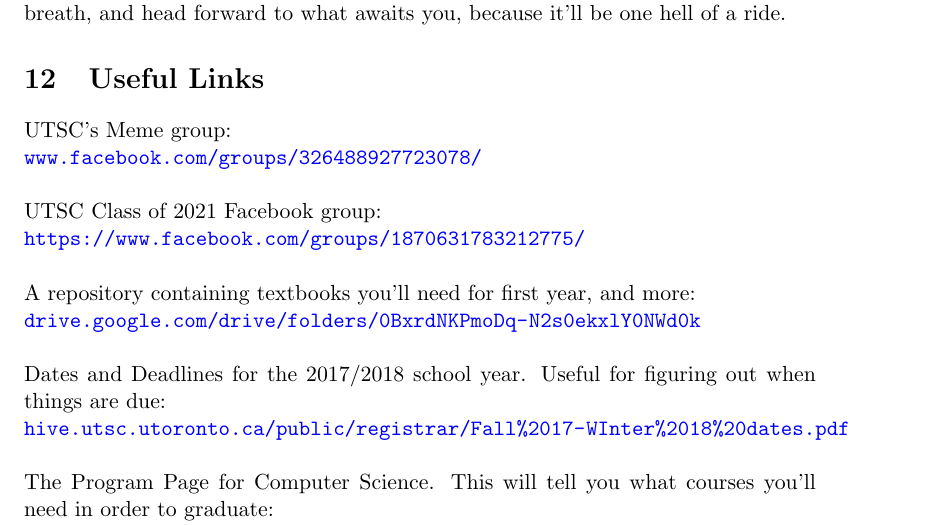
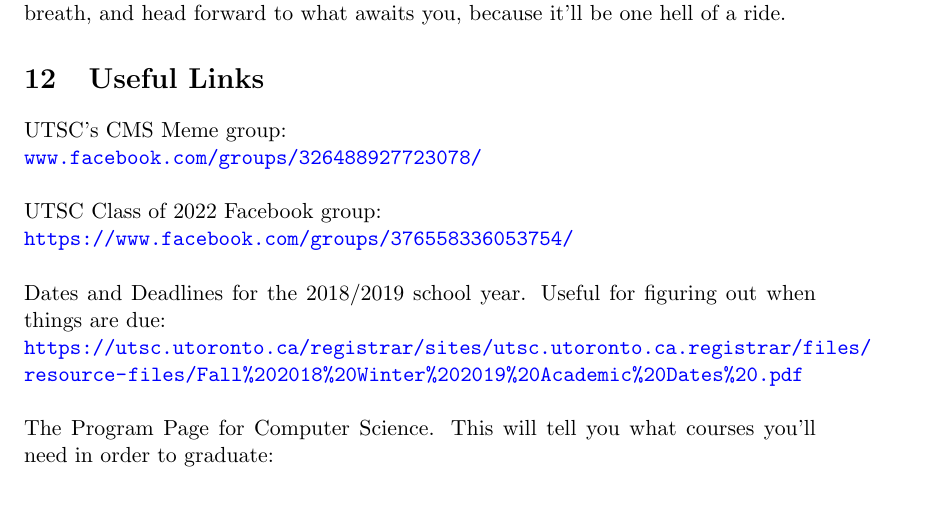
Before and after one commit to KohilanMohanarajan/utsc-cms-handbook, a LaTeX document (main.tex): part of page 27 of 28, cut so that both start at the same text, the shorter picture padded with empty space. Compiled offline with pdfLaTeX.

Commit message:
Minor fixes
Fixed year to 2022
Fixed links

```diff
--- a/main.tex
+++ b/main.tex
@@ -12,7 +12,7 @@
 \pagestyle{fancy}
 \setlength{\parindent}{10ex}
 \title{Student's Handbook to UTSC: CS Year One}
-\author{Originally created Kohilan Mohanarajan \\ \\ Updated for 2021 by Will Song and Moe Ali}
+\author{Originally created Kohilan Mohanarajan \\ \\ Updated for 2022 by Will Song and Moe Ali}
 \lhead{Student's Handbook to UTSC}
 \rhead{CS Year One}
 \begin{document}
@@ -411,11 +411,10 @@
 In the end, your University experience is yours, and yours alone.  Whether you want to spend it holed up in your room studying, or making memes, no one can truly tell you how to live your life.  Hopefully this handbook has been of some help to you, and the fruits of my boredom provided you with some new insight.  Take a deep breath, and head forward to what awaits you, because it'll be one hell of a ride.
 
 \section{Useful Links}
-UTSC's Meme group:\\ \url{www.facebook.com/groups/326488927723078/}\\\\
-UTSC Class of 2021 Facebook group:\\ \url{https://www.facebook.com/groups/1870631783212775/}\\\\
-A repository containing textbooks you'll need for first year, and more:\\ \url{drive.google.com/drive/folders/0BxrdNKPmoDq-N2s0ekxlY0NWd0k}\\\\
-Dates and Deadlines for the 2017/2018 school year.  Useful for figuring out when things are due:\\ \url{hive.utsc.utoronto.ca/public/registrar/Fall%2017-WInter%2018%20dates.pdf}\\\\
-The Program Page for Computer Science.  This will tell you what courses you'll need in order to graduate:\\ \url{utsc.calendar.utoronto.ca/specialist-program-computer-science-science}\\\\
+UTSC's CMS Meme group:\\ \url{www.facebook.com/groups/326488927723078/}\\\\
+UTSC Class of 2022 Facebook group:\\ \url{https://www.facebook.com/groups/376558336053754/}\\\\
+Dates and Deadlines for the 2018/2019 school year.  Useful for figuring out when things are due:\\ \url{https://utsc.utoronto.ca/registrar/sites/utsc.utoronto.ca.registrar/files/resource-files/Fall%202018%20Winter%202019%20Academic%20Dates%20.pdf}\\\\
+The Program Page for Computer Science.  This will tell you what courses you'll need in order to graduate:\\ \url{https://utsc.calendar.utoronto.ca/specialist-program-computer-science-science}\\\\
 An official Timetable planner that you can use to plan courses:\\
 \url{https://ttb.utoronto.ca/ttb/#!/}
 
```
